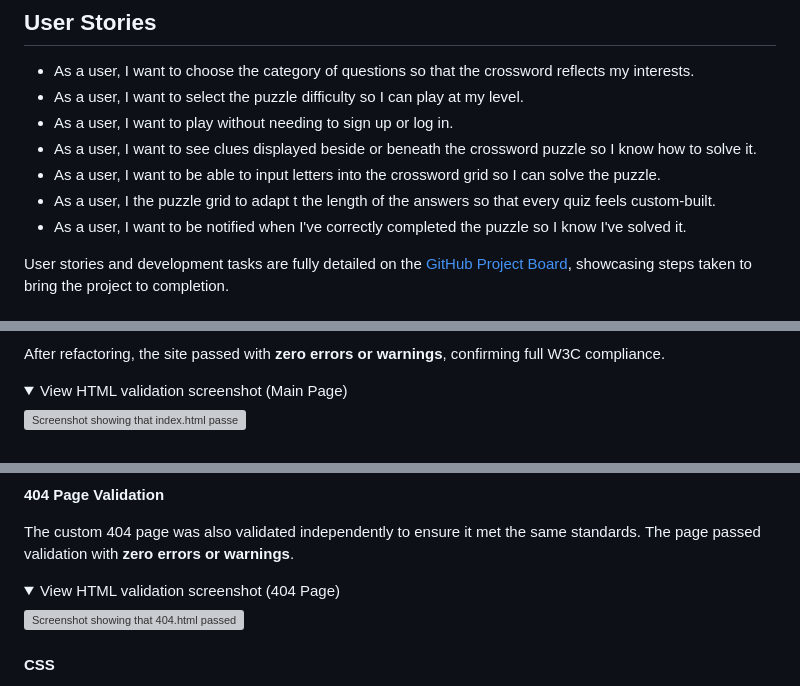
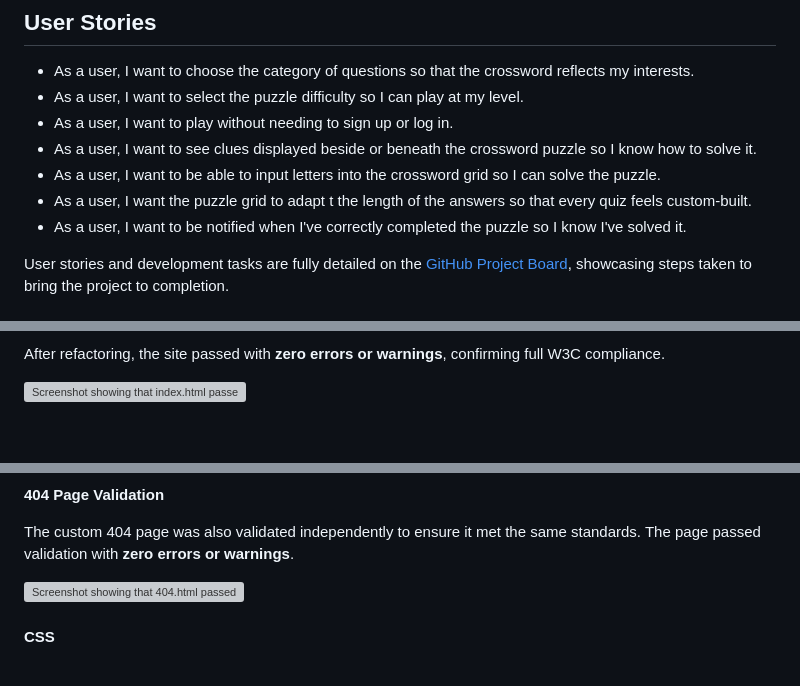
Before and after one commit to creatvie-introvert/wordweaver, a Markdown page: README.md, 3 parts joined by grey strips. Drawn GitHub-style; folded sections open; blank space fills up the shorter version; grey boxes are pictures that could not be loaded.

```diff
--- a/README.md
+++ b/README.md
@@ -75,7 +75,7 @@ The following goals were identified to ensure WordWeaver offers meaningful value
 - As a user, I want to play without needing to sign up or log in.
 - As a user, I want to see clues displayed beside or beneath the crossword puzzle so I know how to solve it.
 - As a user, I want to be able to input letters into the crossword grid so I can solve the puzzle.
-- As a user, I the puzzle grid to adapt t the length of the answers so that every quiz feels custom-built.
+- As a user, I want the puzzle grid to adapt t the length of the answers so that every quiz feels custom-built.
 - As a user, I want to be notified when I've correctly completed the puzzle so I know I've solved it.
 
 User stories and development tasks are fully detailed on the [GitHub Project Board](https://github.com/users/creatvie-introvert/projects/13/views/1), showcasing steps taken to bring the project to completion.
@@ -814,7 +814,4 @@ All issues were fixed through careful code review and semantic corrections:
 
 After refactoring, the site passed with **zero errors or warnings**, confirming full W3C compliance.
 
-<details>
-<summary>View HTML validation screenshot (Main Page)</summary>
-
 ![Screenshot showing that index.html passed HTML validation with zero errors or warnings](docs/validation/index-html-validation-pass.png)
@@ -825,7 +820,4 @@ After refactoring, the site passed with **zero errors or warnings**, confirming
 
 The custom 404 page was also validated independently to ensure it met the same standards. The page passed validation with **zero errors or warnings**.
 
-<details>
-<summary>View HTML validation screenshot (404 Page)</summary>
-
 ![Screenshot showing that 404.html passed HTML validation with zero errors or warnings](docs/validation/404-html-validation-pass.png)
```
Also changed, not shown: other parts of README.md (+55 -7 lines), docs/validation/jshint-validation-pass.png (added), 1 other file.
